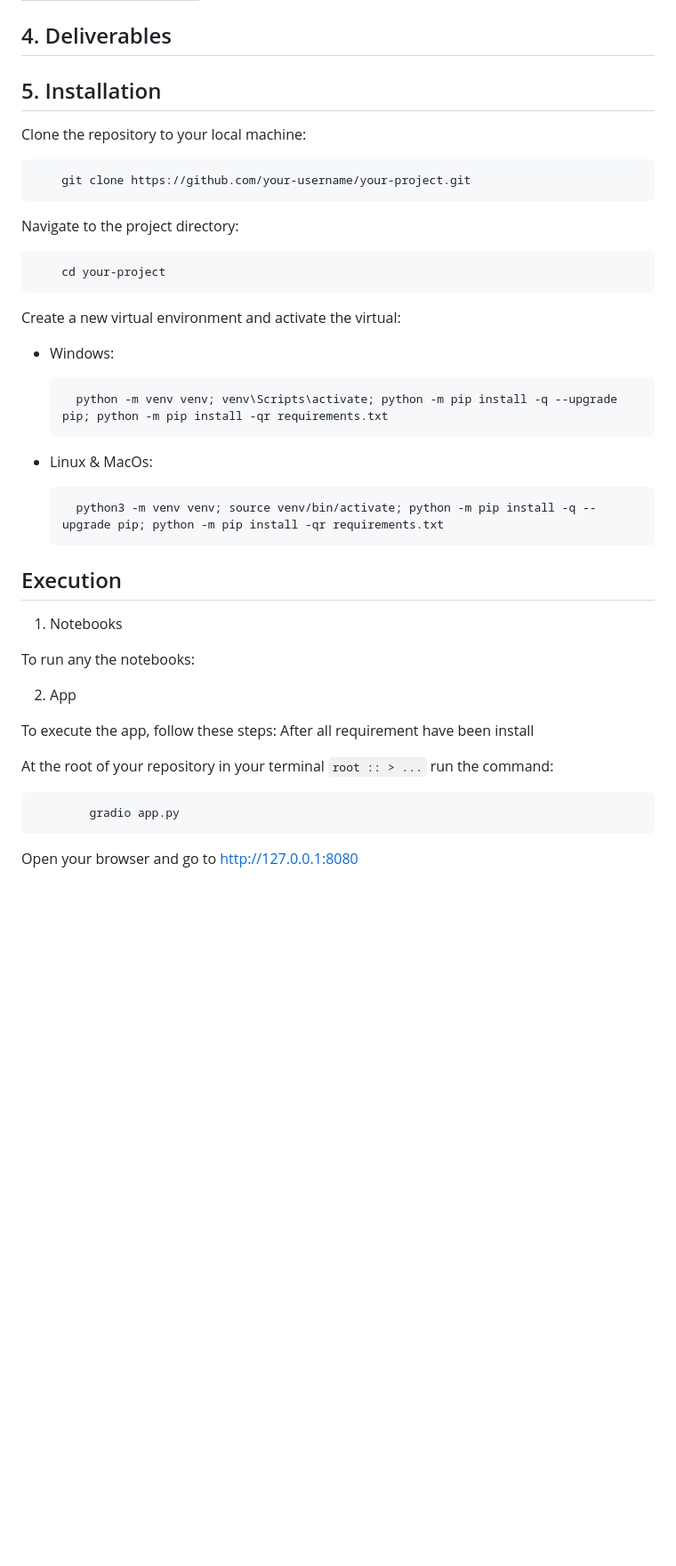
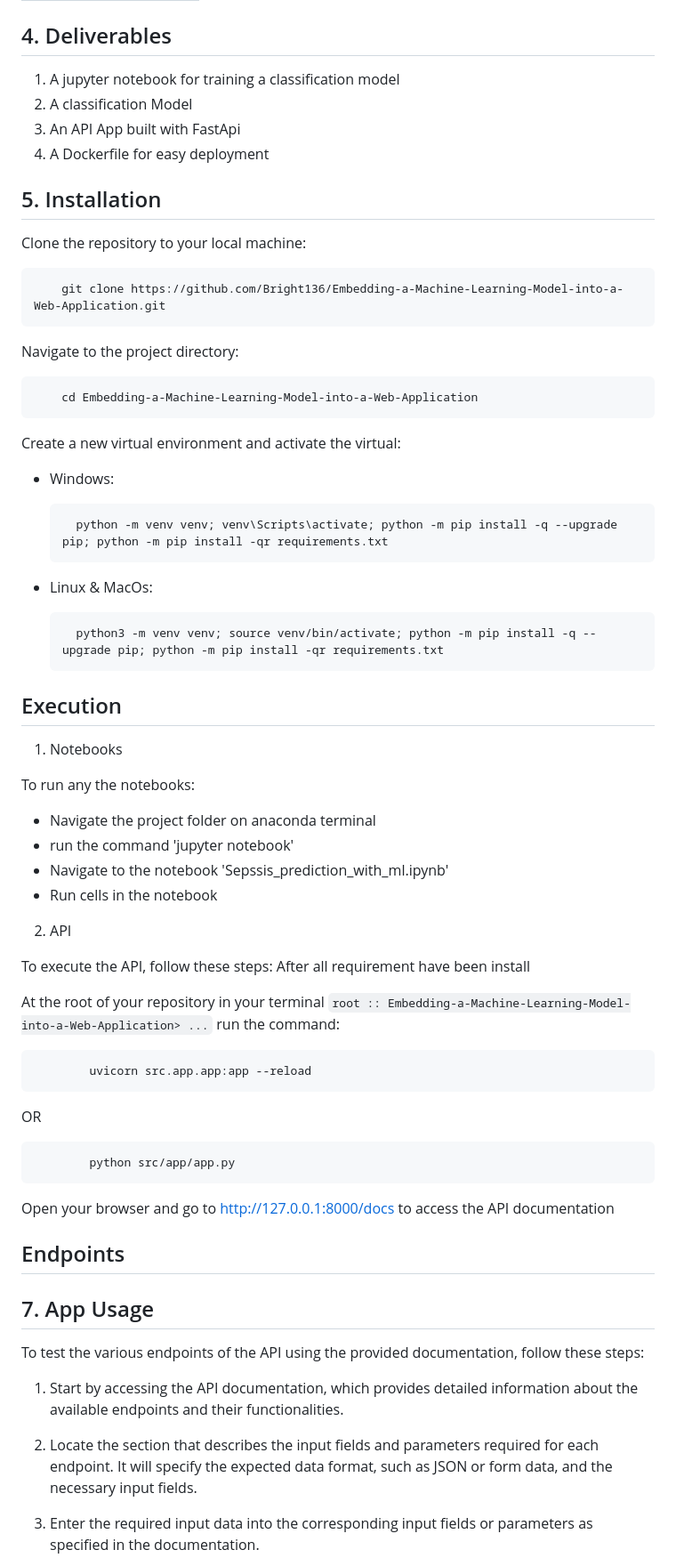
Before and after one commit to Bright136/Embedding-a-Machine-Learning-Model-into-a-Web-Application, a Markdown page: README.md, the part around the change printed below. Shown: that part at 89% size. GitHub-like rendering; blank space fills up the shorter version.

```diff
--- a/README.md
+++ b/README.md
@@ -91,6 +122,10 @@
 </table>
 
 ## 4. Deliverables <a name="deliverables"></a>
+1. A jupyter notebook for training a classification model
+2. A classification Model
+3. An API App built with FastApi
+4. A Dockerfile for easy deployment
 
 
 
@@ -98,11 +133,11 @@
 Clone the repository to your local machine:
 
 
-        git clone https://github.com/your-username/your-project.git
+        git clone https://github.com/Bright136/Embedding-a-Machine-Learning-Model-into-a-Web-Application.git
 
 Navigate to the project directory:
 
-        cd your-project
+        cd Embedding-a-Machine-Learning-Model-into-a-Web-Application
 Create a new virtual environment and activate the virtual:
 
 - Windows:
@@ -115,29 +150,43 @@ Create a new virtual environment and activate the virtual:
 
 
 
-
-
-## Execution
+## Execution <a name='execution'></a>
 1. Notebooks
 
 To run any the notebooks:
+- Navigate the project folder on anaconda terminal
+- run the command 'jupyter notebook'
+- Navigate to the notebook 'Sepssis_prediction_with_ml.ipynb'
+- Run cells in the notebook
 
 
+2. API
 
-
-2. App
-
-To execute the app, follow these steps:
+To execute the API, follow these steps:
 After all requirement have been install
 
 At the root of your repository in your terminal
-`root :: > ...`
+`root :: Embedding-a-Machine-Learning-Model-into-a-Web-Application> ...`
 run the command:
 
 
-            gradio app.py
+            uvicorn src.app.app:app --reload
 
-Open your browser and go to http://127.0.0.1:8080
+OR
+
+            python src/app/app.py
+
+Open your browser and go to http://127.0.0.1:8000/docs to access the API documentation
+
+## Endpoints <a name="api-endpoints"></a>
+
+## 7. App Usage <a name="usage"></a>
+To test the various endpoints of the API using the provided documentation, follow these steps:
+
+1. Start by accessing the API documentation, which provides detailed information about the available endpoints and their functionalities.
+
+2. Locate the section that describes the input fields and parameters required for each endpoint. It will specify the expected data format, such as JSON or form data, and the necessary input fields.
 
 
+4. Enter the required input data into the corresponding input fields or parameters as specified in the documentation.
 
```
Also changed, not shown: other parts of README.md (+45 -10 lines).
